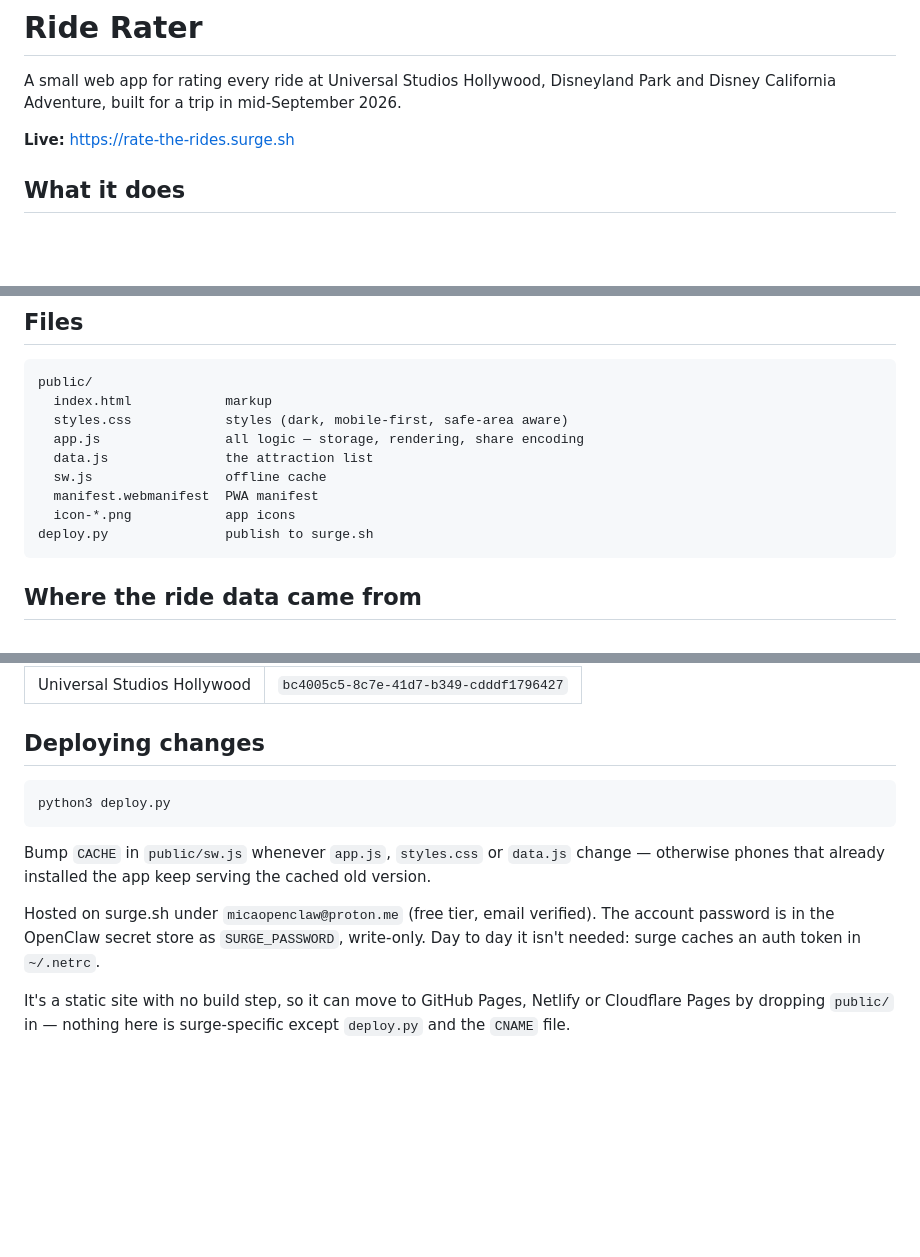
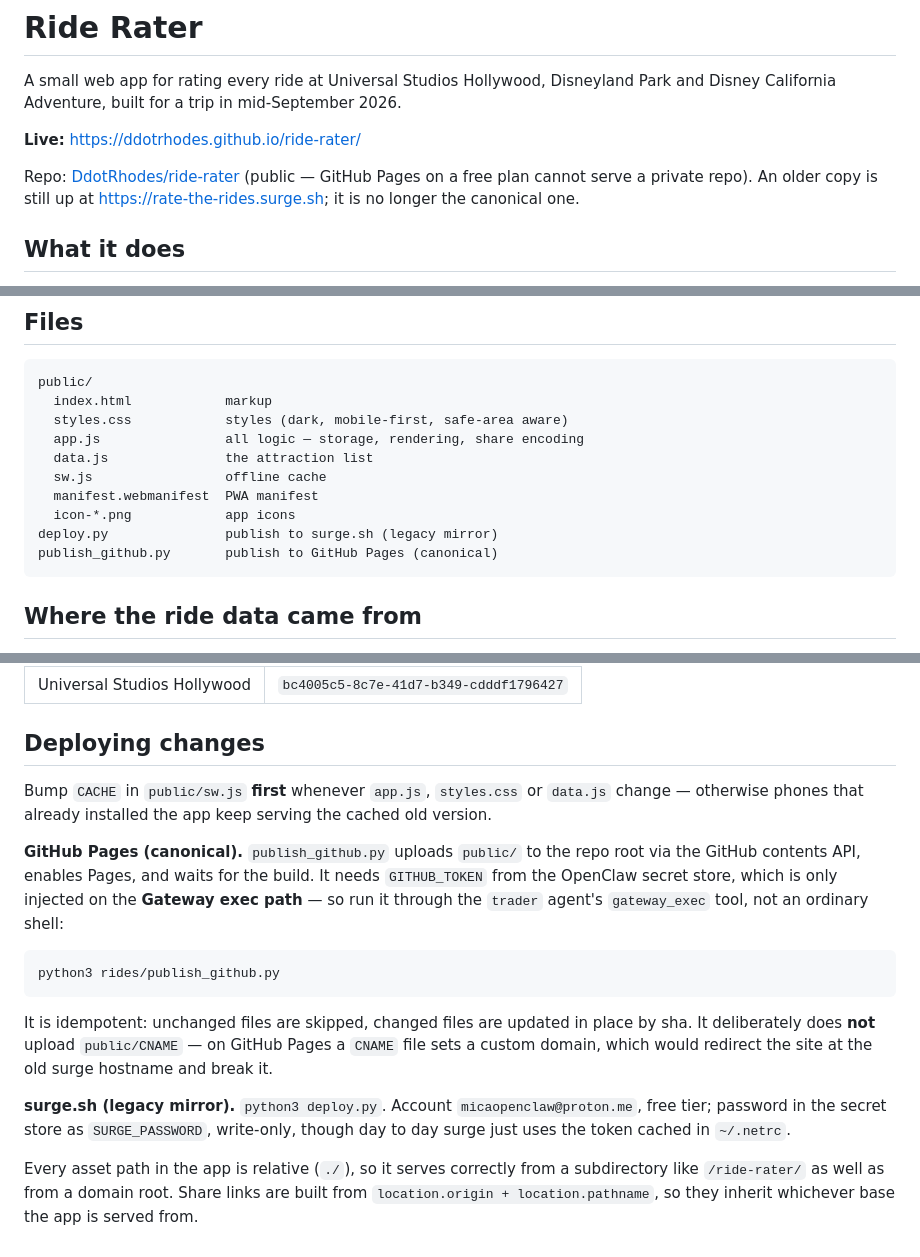
Before and after one commit to DdotRhodes/ride-rater, a Markdown page: README.md, 3 parts joined by grey strips. Drawn GitHub-style; blank space fills up the shorter version.

Commit message:
Publish README.md

````diff
--- a/README.md
+++ b/README.md
@@ -3,7 +3,11 @@
 A small web app for rating every ride at Universal Studios Hollywood, Disneyland Park
 and Disney California Adventure, built for a trip in mid-September 2026.
 
-**Live:** https://rate-the-rides.surge.sh
+**Live:** https://ddotrhodes.github.io/ride-rater/
+
+Repo: [DdotRhodes/ride-rater](https://github.com/DdotRhodes/ride-rater) (public — GitHub
+Pages on a free plan cannot serve a private repo). An older copy is still up at
+https://rate-the-rides.surge.sh; it is no longer the canonical one.
 
 ## What it does
 
@@ -47,7 +51,8 @@ public/
   sw.js                 offline cache
   manifest.webmanifest  PWA manifest
   icon-*.png            app icons
-deploy.py               publish to surge.sh
+deploy.py               publish to surge.sh (legacy mirror)
+publish_github.py       publish to GitHub Pages (canonical)
 ```
 
 ## Where the ride data came from
@@ -69,17 +74,28 @@ To refresh the list later, pull `/v1/entity/<parkId>/children` for each park:
 
 ## Deploying changes
 
+Bump `CACHE` in `public/sw.js` **first** whenever `app.js`, `styles.css` or `data.js`
+change — otherwise phones that already installed the app keep serving the cached old
+version.
+
+**GitHub Pages (canonical).** `publish_github.py` uploads `public/` to the repo root via
+the GitHub contents API, enables Pages, and waits for the build. It needs `GITHUB_TOKEN`
+from the OpenClaw secret store, which is only injected on the **Gateway exec path** — so
+run it through the `trader` agent's `gateway_exec` tool, not an ordinary shell:
+
 ```bash
-python3 deploy.py
+python3 rides/publish_github.py
 ```
 
-Bump `CACHE` in `public/sw.js` whenever `app.js`, `styles.css` or `data.js` change —
-otherwise phones that already installed the app keep serving the cached old version.
+It is idempotent: unchanged files are skipped, changed files are updated in place by sha.
+It deliberately does **not** upload `public/CNAME` — on GitHub Pages a `CNAME` file sets a
+custom domain, which would redirect the site at the old surge hostname and break it.
 
-Hosted on surge.sh under `micaopenclaw@proton.me` (free tier, email verified). The
-account password is in the OpenClaw secret store as `SURGE_PASSWORD`, write-only. Day
-to day it isn't needed: surge caches an auth token in `~/.netrc`.
+**surge.sh (legacy mirror).** `python3 deploy.py`. Account `micaopenclaw@proton.me`, free
+tier; password in the secret store as `SURGE_PASSWORD`, write-only, though day to day
+surge just uses the token cached in `~/.netrc`.
 
-It's a static site with no build step, so it can move to GitHub Pages, Netlify or
-Cloudflare Pages by dropping `public/` in — nothing here is surge-specific except
-`deploy.py` and the `CNAME` file.
+Every asset path in the app is relative (`./`), so it serves correctly from a subdirectory
+like `/ride-rater/` as well as from a domain root. Share links are built from
+`location.origin + location.pathname`, so they inherit whichever base the app is served
+from.
````
